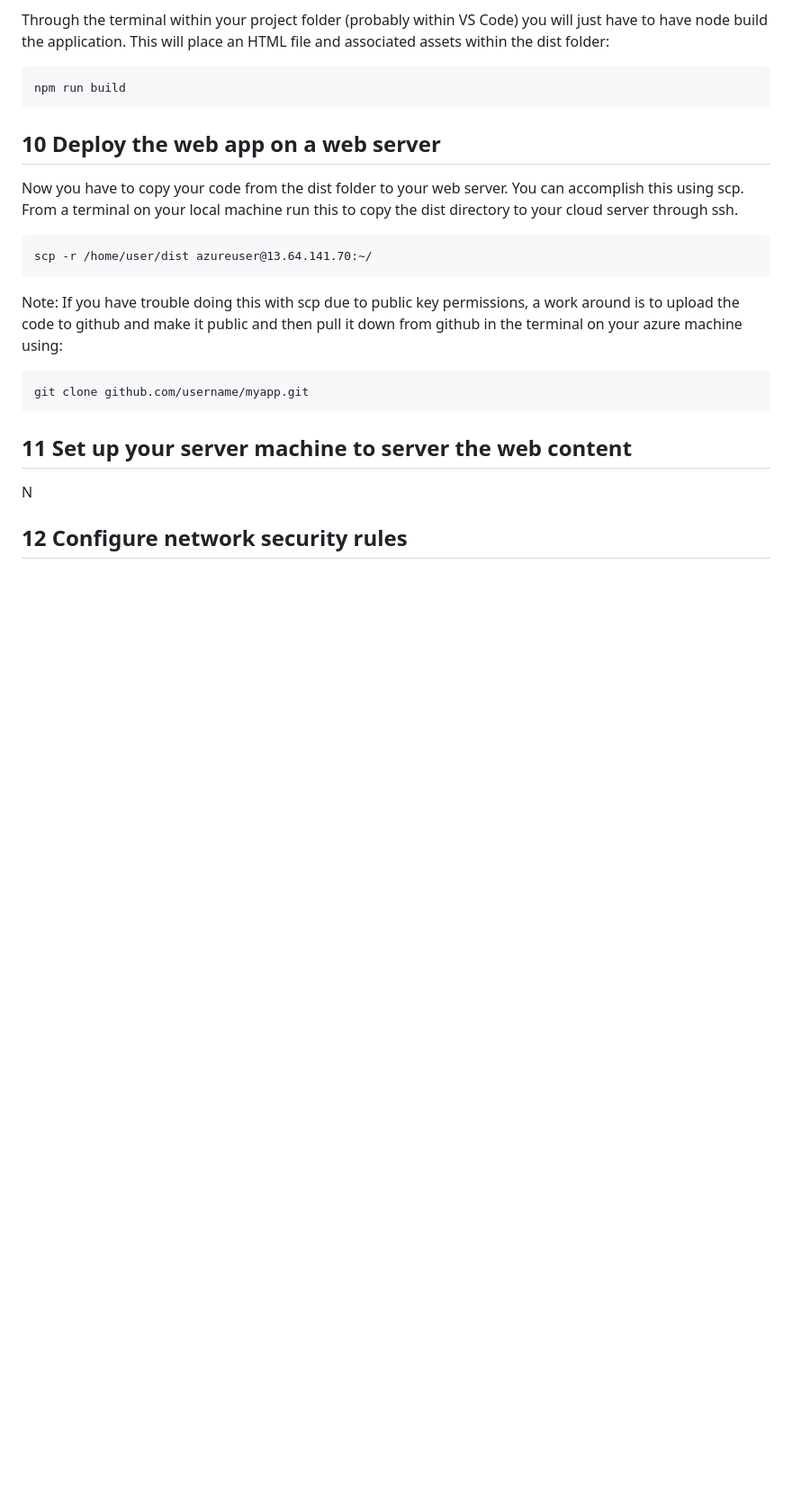
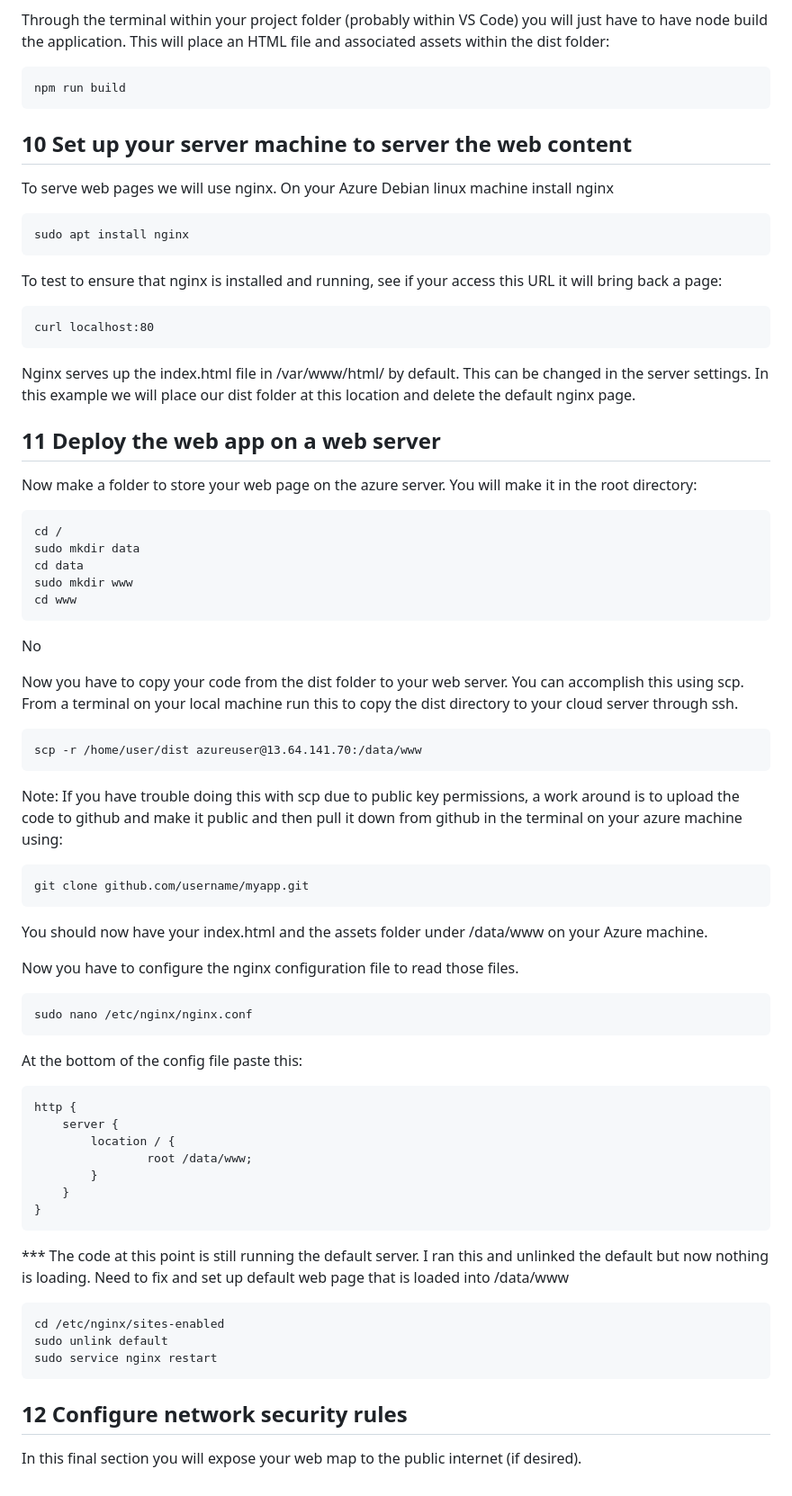
Before and after one commit to dbartles/AzureHostedGeoserverCloudApp, a Markdown page: README.md, the part around one of its changes. Shown at 90% size. Drawn GitHub-style; blank space fills up the shorter version.

Commit message:
Working through NGINX config.

````diff
--- a/README.md
+++ b/README.md
@@ -425,13 +425,42 @@ Through the terminal within your project folder (probably within VS Code) you wi
 npm run build
 ```
 
+## 10 Set up your server machine to server the web content
 
-## 10 Deploy the web app on a web server
+To serve web pages we will use nginx. On your Azure Debian linux machine install nginx
+
+```
+sudo apt install nginx
+```
+
+To test to ensure that nginx is installed and running, see if your access this URL it will bring back a page:
+
+```
+curl localhost:80
+```
+
+Nginx serves up the index.html file in /var/www/html/ by default. This can be changed in the server settings. In this example we will place our dist folder at this location and delete the default nginx page.
+
+
+## 11 Deploy the web app on a web server
+
+Now make a folder to store your web page on the azure server. You will make it in the root directory:
+
+```
+cd /
+sudo mkdir data
+cd data
+sudo mkdir www
+cd www
+```
+
+No
+
 
 Now you have to copy your code from the dist folder to your web server. You can accomplish this using scp. From a terminal on your local machine run this to copy the dist directory to your cloud server through ssh.
 
 ```
-scp -r /home/user/dist azureuser@13.64.141.70:~/
+scp -r /home/user/dist azureuser@13.64.141.70:/data/www
 ```
 
 Note: If you have trouble doing this with scp due to public key permissions, a work around is to upload the code to github and make it public and then pull it down from github in the terminal on your azure machine using:
@@ -439,10 +468,34 @@ Note: If you have trouble doing this with scp due to public key permissions, a w
 ```
 git clone github.com/username/myapp.git
 ```
+You should now have your index.html and the assets folder under /data/www on your Azure machine.
 
-## 11 Set up your server machine to server the web content
+Now you have to configure the nginx configuration file to read those files.
 
-N
+```
+sudo nano /etc/nginx/nginx.conf
+```
 
+At the bottom of the config file paste this:
+
+```
+http {
+    server {
+        location / {
+                root /data/www;
+        }
+    }
+}
+```
+
+*** The code at this point is still running the default server. I ran this and unlinked the default but now nothing is loading. Need to fix and set up default web page that is loaded into /data/www
+
+```
+cd /etc/nginx/sites-enabled
+sudo unlink default
+sudo service nginx restart
+```
 
 ## 12 Configure network security rules
+
+In this final section you will expose your web map to the public internet (if desired).
````
Also changed, not shown: other parts of README.md (+6 -6 lines).
